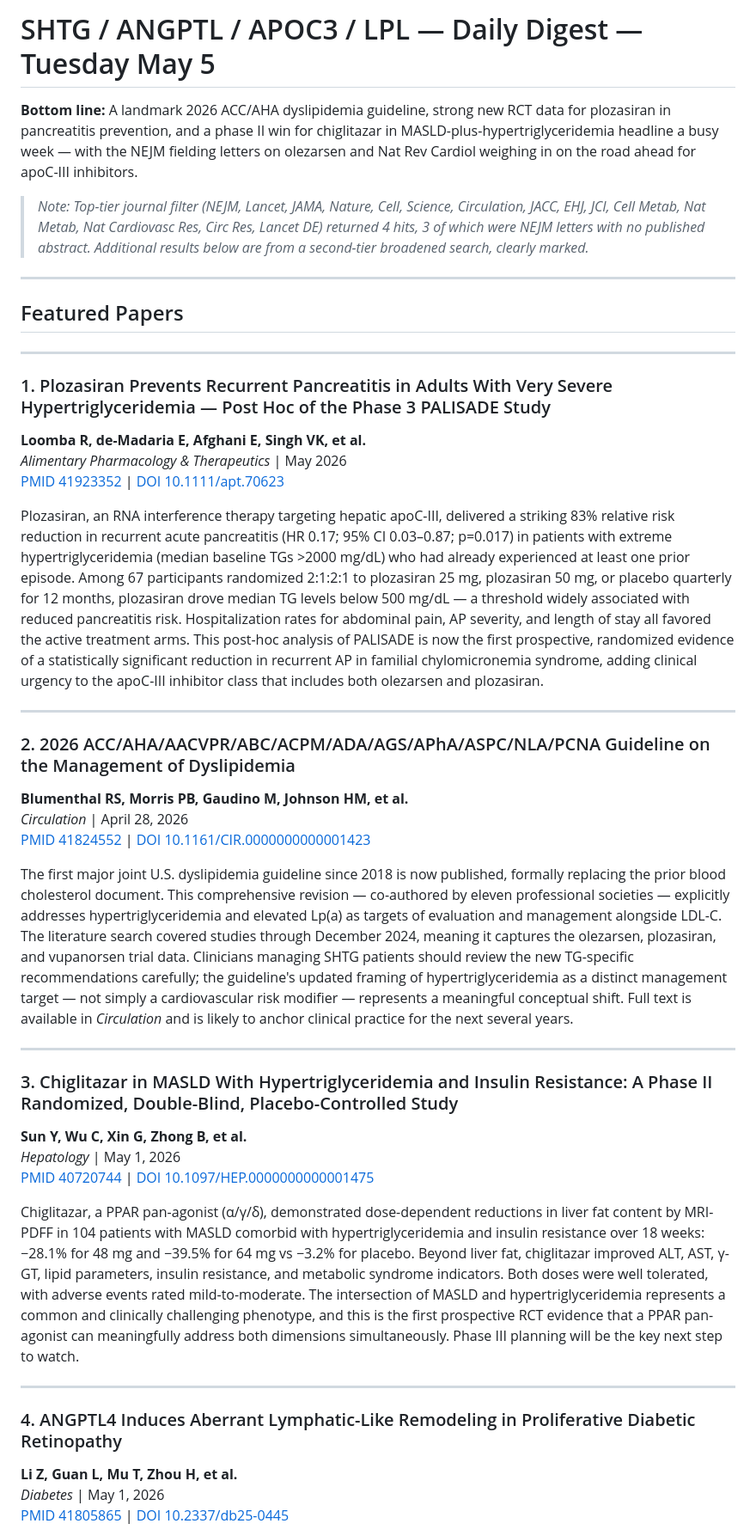
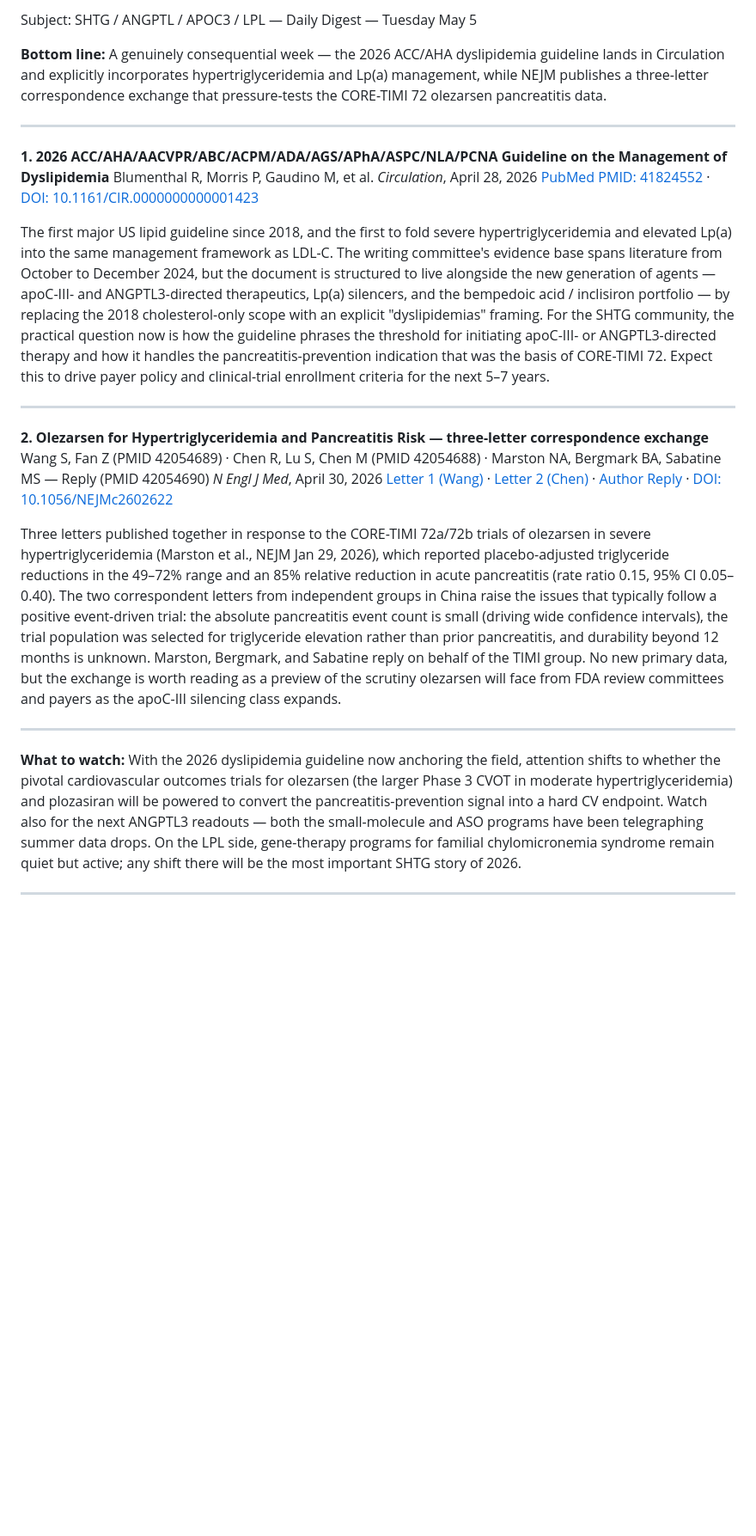
Before and after one commit to d26qmx46pp-gif/MAREA_SHTG_DAILY, a Markdown page: digests/2026-05-05.md, the part around one of its changes. Shown at 86% size. Rendered like a GitHub page; blank space fills up the shorter version.

Commit message:
[shtg-daily] Add digest 2026-05-05

```diff
--- a/digests/2026-05-05.md
+++ b/digests/2026-05-05.md
@@ -1,48 +1,28 @@
-# SHTG / ANGPTL / APOC3 / LPL — Daily Digest — Tuesday May 5
+Subject: SHTG / ANGPTL / APOC3 / LPL — Daily Digest — Tuesday May 5
 
-**Bottom line:** A landmark 2026 ACC/AHA dyslipidemia guideline, strong new RCT data for plozasiran in pancreatitis prevention, and a phase II win for chiglitazar in MASLD-plus-hypertriglyceridemia headline a busy week — with the NEJM fielding letters on olezarsen and Nat Rev Cardiol weighing in on the road ahead for apoC-III inhibitors.
-
-> *Note: Top-tier journal filter (NEJM, Lancet, JAMA, Nature, Cell, Science, Circulation, JACC, EHJ, JCI, Cell Metab, Nat Metab, Nat Cardiovasc Res, Circ Res, Lancet DE) returned 4 hits, 3 of which were NEJM letters with no published abstract. Additional results below are from a second-tier broadened search, clearly marked.*
+**Bottom line:** A genuinely consequential week — the 2026 ACC/AHA dyslipidemia guideline lands in Circulation and explicitly incorporates hypertriglyceridemia and Lp(a) management, while NEJM publishes a three-letter correspondence exchange that pressure-tests the CORE-TIMI 72 olezarsen pancreatitis data.
 
 ---
 
-## Featured Papers
+**1. 2026 ACC/AHA/AACVPR/ABC/ACPM/ADA/AGS/APhA/ASPC/NLA/PCNA Guideline on the Management of Dyslipidemia**
+Blumenthal R, Morris P, Gaudino M, et al.
+*Circulation*, April 28, 2026
+[PubMed PMID: 41824552](https://pubmed.ncbi.nlm.nih.gov/41824552/) · [DOI: 10.1161/CIR.0000000000001423](https://doi.org/10.1161/CIR.0000000000001423)
+
+The first major US lipid guideline since 2018, and the first to fold severe hypertriglyceridemia and elevated Lp(a) into the same management framework as LDL-C. The writing committee's evidence base spans literature from October to December 2024, but the document is structured to live alongside the new generation of agents — apoC-III- and ANGPTL3-directed therapeutics, Lp(a) silencers, and the bempedoic acid / inclisiron portfolio — by replacing the 2018 cholesterol-only scope with an explicit "dyslipidemias" framing. For the SHTG community, the practical question now is how the guideline phrases the threshold for initiating apoC-III- or ANGPTL3-directed therapy and how it handles the pancreatitis-prevention indication that was the basis of CORE-TIMI 72. Expect this to drive payer policy and clinical-trial enrollment criteria for the next 5–7 years.
 
 ---
 
-### 1. Plozasiran Prevents Recurrent Pancreatitis in Adults With Very Severe Hypertriglyceridemia — Post Hoc of the Phase 3 PALISADE Study
+**2. Olezarsen for Hypertriglyceridemia and Pancreatitis Risk — three-letter correspondence exchange**
+Wang S, Fan Z (PMID 42054689) · Chen R, Lu S, Chen M (PMID 42054688) · Marston NA, Bergmark BA, Sabatine MS — Reply (PMID 42054690)
+*N Engl J Med*, April 30, 2026
+[Letter 1 (Wang)](https://pubmed.ncbi.nlm.nih.gov/42054689/) · [Letter 2 (Chen)](https://pubmed.ncbi.nlm.nih.gov/42054688/) · [Author Reply](https://pubmed.ncbi.nlm.nih.gov/42054690/) · [DOI: 10.1056/NEJMc2602622](https://doi.org/10.1056/NEJMc2602622)
 
-**Loomba R, de-Madaria E, Afghani E, Singh VK, et al.**
-*Alimentary Pharmacology & Therapeutics* | May 2026
-[PMID 41923352](https://pubmed.ncbi.nlm.nih.gov/41923352/) | [DOI 10.1111/apt.70623](https://doi.org/10.1111/apt.70623)
-
-Plozasiran, an RNA interference therapy targeting hepatic apoC-III, delivered a striking 83% relative risk reduction in recurrent acute pancreatitis (HR 0.17; 95% CI 0.03–0.87; p=0.017) in patients with extreme hypertriglyceridemia (median baseline TGs >2000 mg/dL) who had already experienced at least one prior episode. Among 67 participants randomized 2:1:2:1 to plozasiran 25 mg, plozasiran 50 mg, or placebo quarterly for 12 months, plozasiran drove median TG levels below 500 mg/dL — a threshold widely associated with reduced pancreatitis risk. Hospitalization rates for abdominal pain, AP severity, and length of stay all favored the active treatment arms. This post-hoc analysis of PALISADE is now the first prospective, randomized evidence of a statistically significant reduction in recurrent AP in familial chylomicronemia syndrome, adding clinical urgency to the apoC-III inhibitor class that includes both olezarsen and plozasiran.
+Three letters published together in response to the CORE-TIMI 72a/72b trials of olezarsen in severe hypertriglyceridemia (Marston et al., NEJM Jan 29, 2026), which reported placebo-adjusted triglyceride reductions in the 49–72% range and an 85% relative reduction in acute pancreatitis (rate ratio 0.15, 95% CI 0.05–0.40). The two correspondent letters from independent groups in China raise the issues that typically follow a positive event-driven trial: the absolute pancreatitis event count is small (driving wide confidence intervals), the trial population was selected for triglyceride elevation rather than prior pancreatitis, and durability beyond 12 months is unknown. Marston, Bergmark, and Sabatine reply on behalf of the TIMI group. No new primary data, but the exchange is worth reading as a preview of the scrutiny olezarsen will face from FDA review committees and payers as the apoC-III silencing class expands.
 
 ---
 
-### 2. 2026 ACC/AHA/AACVPR/ABC/ACPM/ADA/AGS/APhA/ASPC/NLA/PCNA Guideline on the Management of Dyslipidemia
-
-**Blumenthal RS, Morris PB, Gaudino M, Johnson HM, et al.**
-*Circulation* | April 28, 2026
-[PMID 41824552](https://pubmed.ncbi.nlm.nih.gov/41824552/) | [DOI 10.1161/CIR.0000000000001423](https://doi.org/10.1161/CIR.0000000000001423)
-
-The first major joint U.S. dyslipidemia guideline since 2018 is now published, formally replacing the prior blood cholesterol document. This comprehensive revision — co-authored by eleven professional societies — explicitly addresses hypertriglyceridemia and elevated Lp(a) as targets of evaluation and management alongside LDL-C. The literature search covered studies through December 2024, meaning it captures the olezarsen, plozasiran, and vupanorsen trial data. Clinicians managing SHTG patients should review the new TG-specific recommendations carefully; the guideline's updated framing of hypertriglyceridemia as a distinct management target — not simply a cardiovascular risk modifier — represents a meaningful conceptual shift. Full text is available in *Circulation* and is likely to anchor clinical practice for the next several years.
+**What to watch:** With the 2026 dyslipidemia guideline now anchoring the field, attention shifts to whether the pivotal cardiovascular outcomes trials for olezarsen (the larger Phase 3 CVOT in moderate hypertriglyceridemia) and plozasiran will be powered to convert the pancreatitis-prevention signal into a hard CV endpoint. Watch also for the next ANGPTL3 readouts — both the small-molecule and ASO programs have been telegraphing summer data drops. On the LPL side, gene-therapy programs for familial chylomicronemia syndrome remain quiet but active; any shift there will be the most important SHTG story of 2026.
 
 ---
 
-### 3. Chiglitazar in MASLD With Hypertriglyceridemia and Insulin Resistance: A Phase II Randomized, Double-Blind, Placebo-Controlled Study
-
-**Sun Y, Wu C, Xin G, Zhong B, et al.**
-*Hepatology* | May 1, 2026
-[PMID 40720744](https://pubmed.ncbi.nlm.nih.gov/40720744/) | [DOI 10.1097/HEP.0000000000001475](https://doi.org/10.1097/HEP.0000000000001475)
-
-Chiglitazar, a PPAR pan-agonist (α/γ/δ), demonstrated dose-dependent reductions in liver fat content by MRI-PDFF in 104 patients with MASLD comorbid with hypertriglyceridemia and insulin resistance over 18 weeks: −28.1% for 48 mg and −39.5% for 64 mg vs −3.2% for placebo. Beyond liver fat, chiglitazar improved ALT, AST, γ-GT, lipid parameters, insulin resistance, and metabolic syndrome indicators. Both doses were well tolerated, with adverse events rated mild-to-moderate. The intersection of MASLD and hypertriglyceridemia represents a common and clinically challenging phenotype, and this is the first prospective RCT evidence that a PPAR pan-agonist can meaningfully address both dimensions simultaneously. Phase III planning will be the key next step to watch.
-
----
-
-### 4. ANGPTL4 Induces Aberrant Lymphatic-Like Remodeling in Proliferative Diabetic Retinopathy
-
-**Li Z, Guan L, Mu T, Zhou H, et al.**
-*Diabetes* | May 1, 2026
-[PMID 41805865](https://pubmed.ncbi.nlm.nih.gov/41805865/) | [DOI 10.2337/db25-0445](https://doi.org/10.2337/db25-0445)
-
```
Also changed, not shown: other parts of digests/2026-05-05.md (+1 -26 lines).
